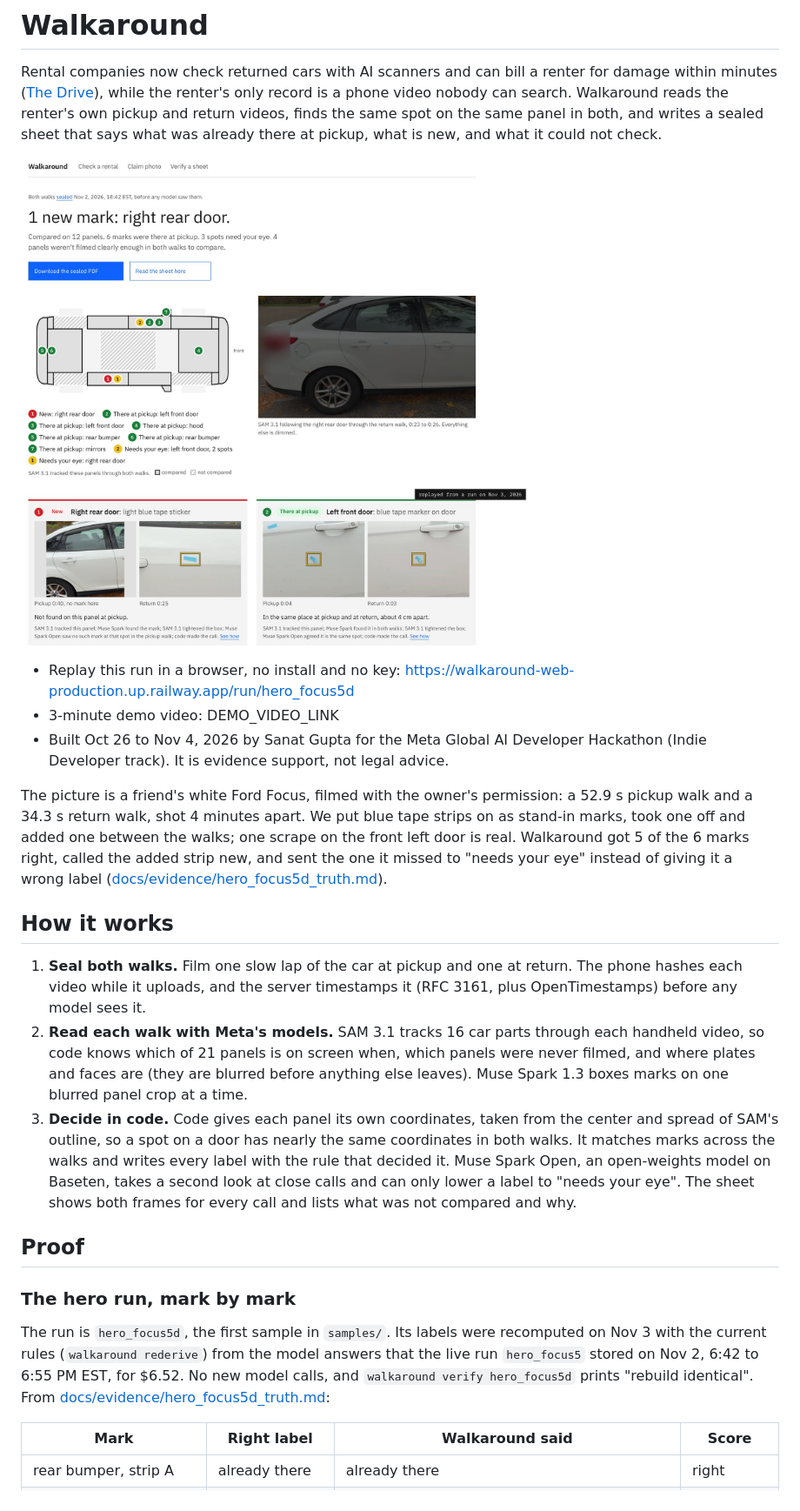
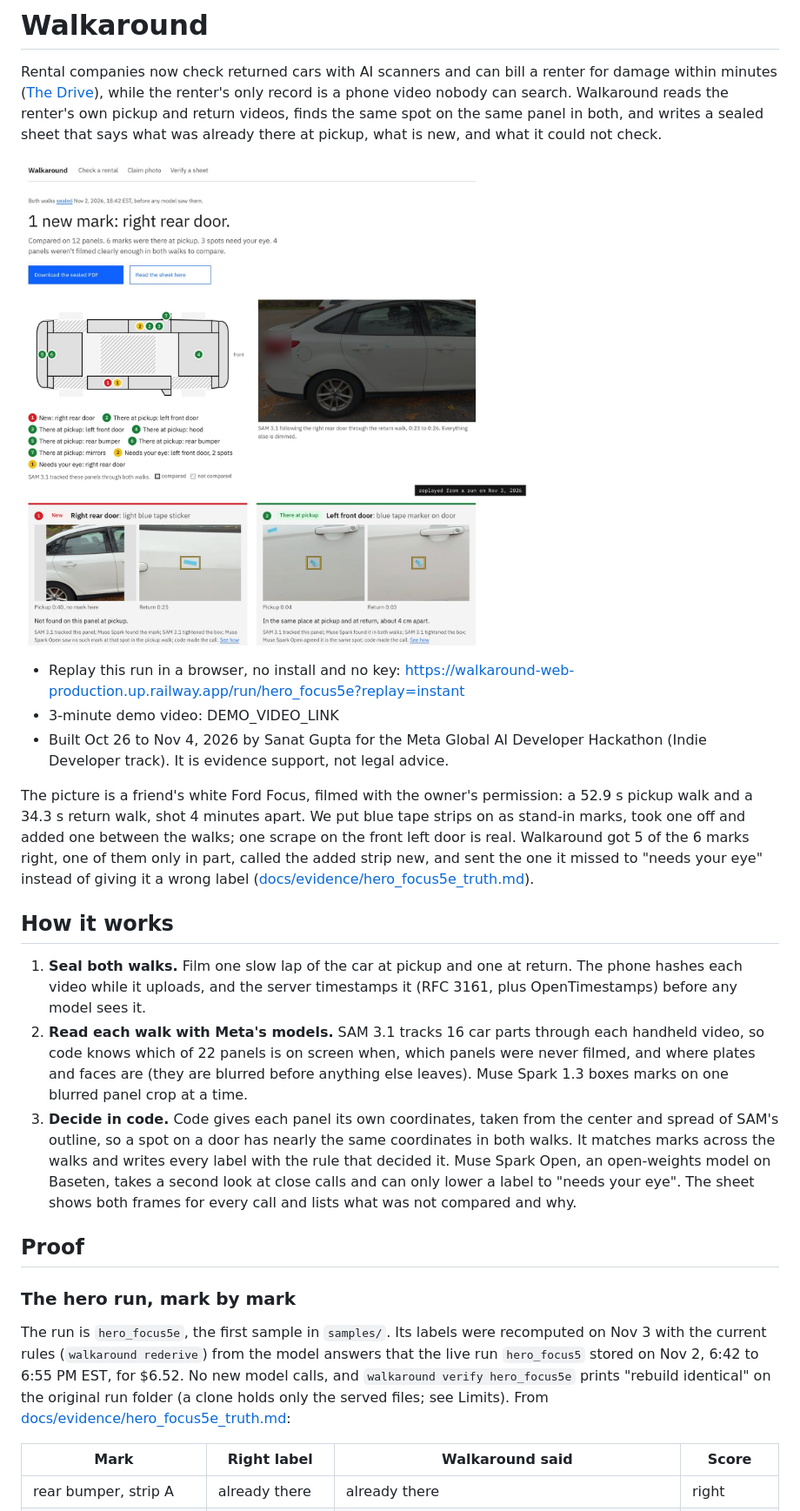
Before and after one commit to thesanatt/walkaround, a Markdown page: README.md, the part around one of its changes. Shown at 87% size. GitHub-like rendering; pictures changed too: docs/img/hero_focus5d_result.jpg (deleted), docs/img/hero_focus5e_result.jpg (added).

```diff
--- a/README.md
+++ b/README.md
@@ -6,26 +6,26 @@ while the renter's only record is a phone video nobody can search.
 Walkaround reads the renter's own pickup and return videos, finds the same spot on the same panel in both, and writes a
 sealed sheet that says what was already there at pickup, what is new, and what it could not check.
 
-![Walkaround's result page for a friend's Ford Focus: 1 new mark on the right rear door and 6 marks already there at pickup, each shown with its pickup frame and return frame side by side](docs/img/hero_focus5d_result.jpg)
+![Walkaround's result page for a friend's Ford Focus: 1 new mark on the right rear door and 6 marks already there at pickup, each shown with its pickup frame and return frame side by side](docs/img/hero_focus5e_result.jpg)
 
 - Replay this run in a browser, no install and no key:
-  https://walkaround-web-production.up.railway.app/run/hero_focus5d
+  https://walkaround-web-production.up.railway.app/run/hero_focus5e?replay=instant
 - 3-minute demo video: DEMO_VIDEO_LINK
 - Built Oct 26 to Nov 4, 2026 by Sanat Gupta for the Meta Global AI Developer Hackathon (Indie Developer track). It is
   evidence support, not legal advice.
 
 The picture is a friend's white Ford Focus, filmed with the owner's permission: a 52.9 s pickup walk and a 34.3 s
 return walk, shot 4 minutes apart. We put blue tape strips on as stand-in marks, took one off and added one between the
-walks; one scrape on the front left door is real. Walkaround got 5 of the 6 marks right, called the added strip new,
-and sent the one it missed to "needs your eye" instead of giving it a wrong label
-([docs/evidence/hero_focus5d_truth.md](docs/evidence/hero_focus5d_truth.md)).
+walks; one scrape on the front left door is real. Walkaround got 5 of the 6 marks right, one of them only in part,
+called the added strip new, and sent the one it missed to "needs your eye" instead of giving it a wrong label
+([docs/evidence/hero_focus5e_truth.md](docs/evidence/hero_focus5e_truth.md)).
 
 ## How it works
 
 1. **Seal both walks.** Film one slow lap of the car at pickup and one at return. The phone hashes each video while it
    uploads, and the server timestamps it (RFC 3161, plus OpenTimestamps) before any model sees it.
 2. **Read each walk with Meta's models.** SAM 3.1 tracks 16 car parts through each handheld video, so code knows which
-   of 21 panels is on screen when, which panels were never filmed, and where plates and faces are (they are blurred
+   of 22 panels is on screen when, which panels were never filmed, and where plates and faces are (they are blurred
    before anything else leaves). Muse Spark 1.3 boxes marks on one blurred panel crop at a time.
 3. **Decide in code.** Code gives each panel its own coordinates, taken from the center and spread of SAM's outline,
    so a spot on a door has nearly the same coordinates in both walks. It matches marks across the walks and writes
@@ -37,10 +37,11 @@ and sent the one it missed to "needs your eye" instead of giving it a wrong labe
 
 ### The hero run, mark by mark
 
-The run is `hero_focus5d`, the first sample in `samples/`. Its labels were recomputed on Nov 3 with the current rules
+The run is `hero_focus5e`, the first sample in `samples/`. Its labels were recomputed on Nov 3 with the current rules
 (`walkaround rederive`) from the model answers that the live run `hero_focus5` stored on Nov 2, 6:42 to 6:55 PM EST,
-for $6.52. No new model calls, and `walkaround verify hero_focus5d` prints "rebuild identical". From
-[docs/evidence/hero_focus5d_truth.md](docs/evidence/hero_focus5d_truth.md):
+for $6.52. No new model calls, and `walkaround verify hero_focus5e` prints "rebuild identical" on the original run
+folder (a clone holds only the served files; see Limits). From
+[docs/evidence/hero_focus5e_truth.md](docs/evidence/hero_focus5e_truth.md):
 
 | Mark | Right label | Walkaround said | Score |
 |---|---|---|---|
```
Also changed, not shown: other parts of README.md (+31 -20 lines).
